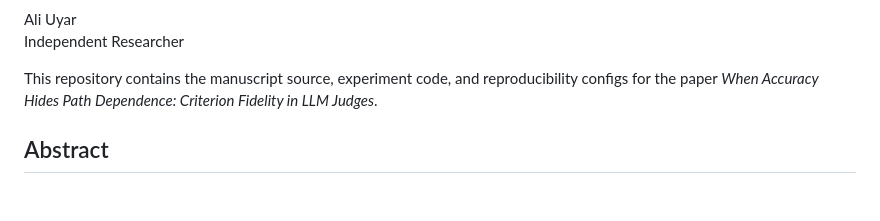
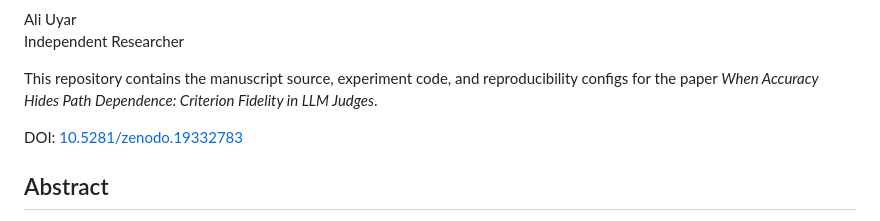
Before and after one commit to aliuyar1234/criterion-fidelity-llm-judges, a Markdown page: README.md, the part around one of its changes. GitHub-like rendering; blank space fills up the shorter version.

Commit message:
docs: add DOI and release badges
Add Zenodo DOI, PDF, license, and Python badges to the README and surface the DOI prominently near the top of the repository page.

```diff
--- a/README.md
+++ b/README.md
@@ -4,6 +9,8 @@ Ali Uyar
 Independent Researcher
 
 This repository contains the manuscript source, experiment code, and reproducibility configs for the paper *When Accuracy Hides Path Dependence: Criterion Fidelity in LLM Judges*.
+
+DOI: [10.5281/zenodo.19332783](https://doi.org/10.5281/zenodo.19332783)
 
 ## Abstract
 
```
Also changed, not shown: other parts of README.md (+5 -0 lines).
